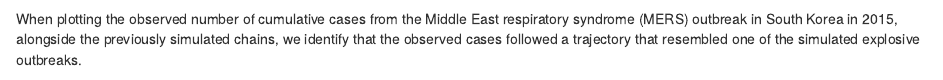
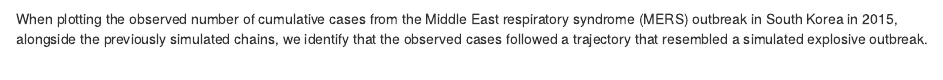
Before and after one commit to epiverse-trace/tutorials-middle, an R Markdown document (episodes/superspreading-simulate.Rmd): the page in a window 1100 px wide, from 5950 px down. Rendered offline with R 4.5, knitr and Pandoc, with nearby package versions; some code elsewhere in the file could not run offline.

Commit message:
rewrite referral to an explosive outbreal

````diff
--- a/episodes/superspreading-simulate.Rmd
+++ b/episodes/superspreading-simulate.Rmd
@@ -385,7 +385,7 @@ plot(mers_cumcases)
 
 :::::::::::::::::::::::::::::::::::
 
-When plotting the observed number of cumulative cases from the Middle East respiratory syndrome (MERS) outbreak in South Korea in 2015, alongside the previously simulated chains, we identify that the observed cases followed a trajectory that resembled one of the simulated explosive outbreaks.
+When plotting the observed number of cumulative cases from the Middle East respiratory syndrome (MERS) outbreak in South Korea in 2015, alongside the previously simulated chains, we identify that the observed cases followed a trajectory that resembled a simulated explosive outbreak.
 
 ```{r,echo=FALSE}
 # Observed cases vs Simulated transmission chains
````
